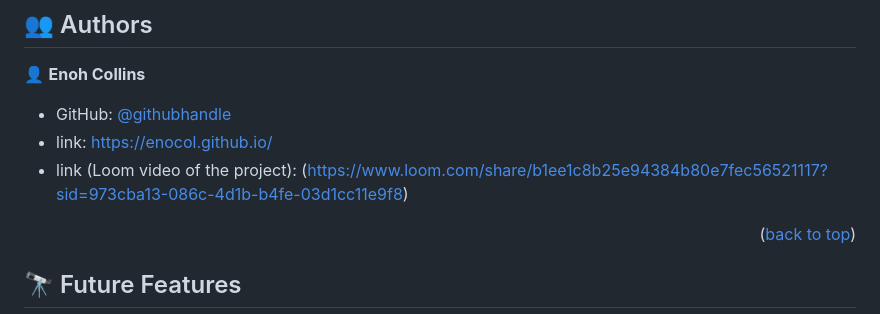
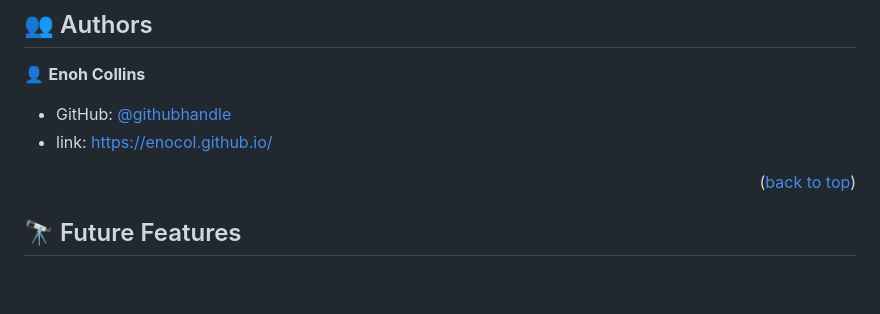
Before and after one commit to enocol/love-running, a Markdown page: README.md, the part around the change. Rendered like a GitHub page; blank space fills up the shorter version.

```diff
--- a/README.md
+++ b/README.md
@@ -133,7 +133,7 @@ Deploy this project on any websever
 
 - GitHub: [@githubhandle](https://github.com/enocol)
 - link: https://enocol.github.io/
-- link (Loom video of the project): (https://www.loom.com/share/b1ee1c8b25e94384b80e7fec56521117?sid=973cba13-086c-4d1b-b4fe-03d1cc11e9f8)
+
 
 <p align="right">(<a href="#readme-top">back to top</a>)</p>
 
```
